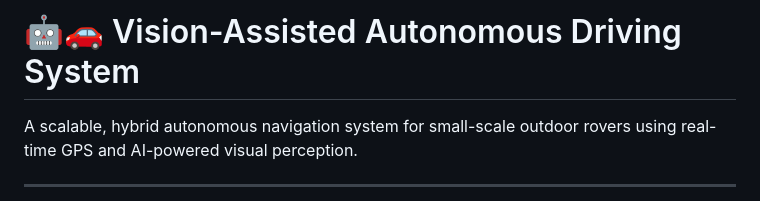
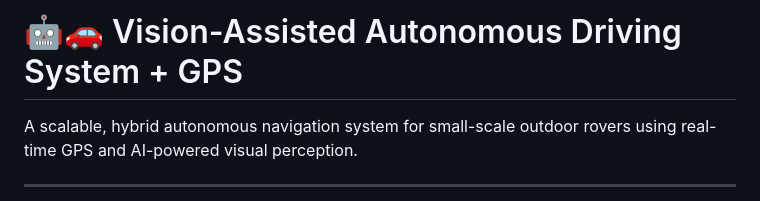
Before and after one commit to Vishaaaaaal/vision-gps-AutonomousRover, a Markdown page: README.md, the part around the change. Rendered like a GitHub page.

```diff
--- a/README.md
+++ b/README.md
@@ -1,4 +1,4 @@
-# 🤖🚗 Vision-Assisted Autonomous Driving System
+# 🤖🚗 Vision-Assisted Autonomous Driving System + GPS
 
 A scalable, hybrid autonomous navigation system for small-scale outdoor rovers using real-time GPS and AI-powered visual perception.
 
```
